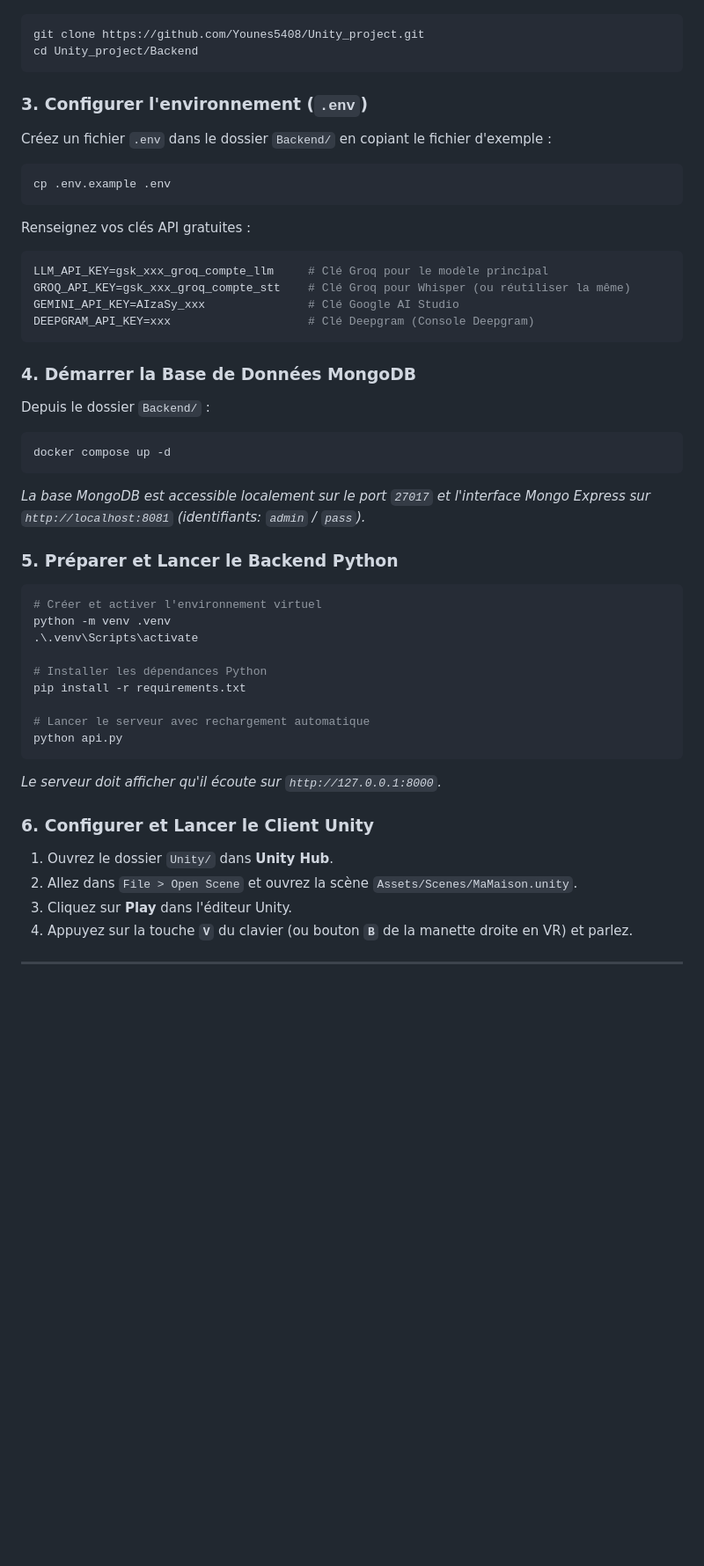
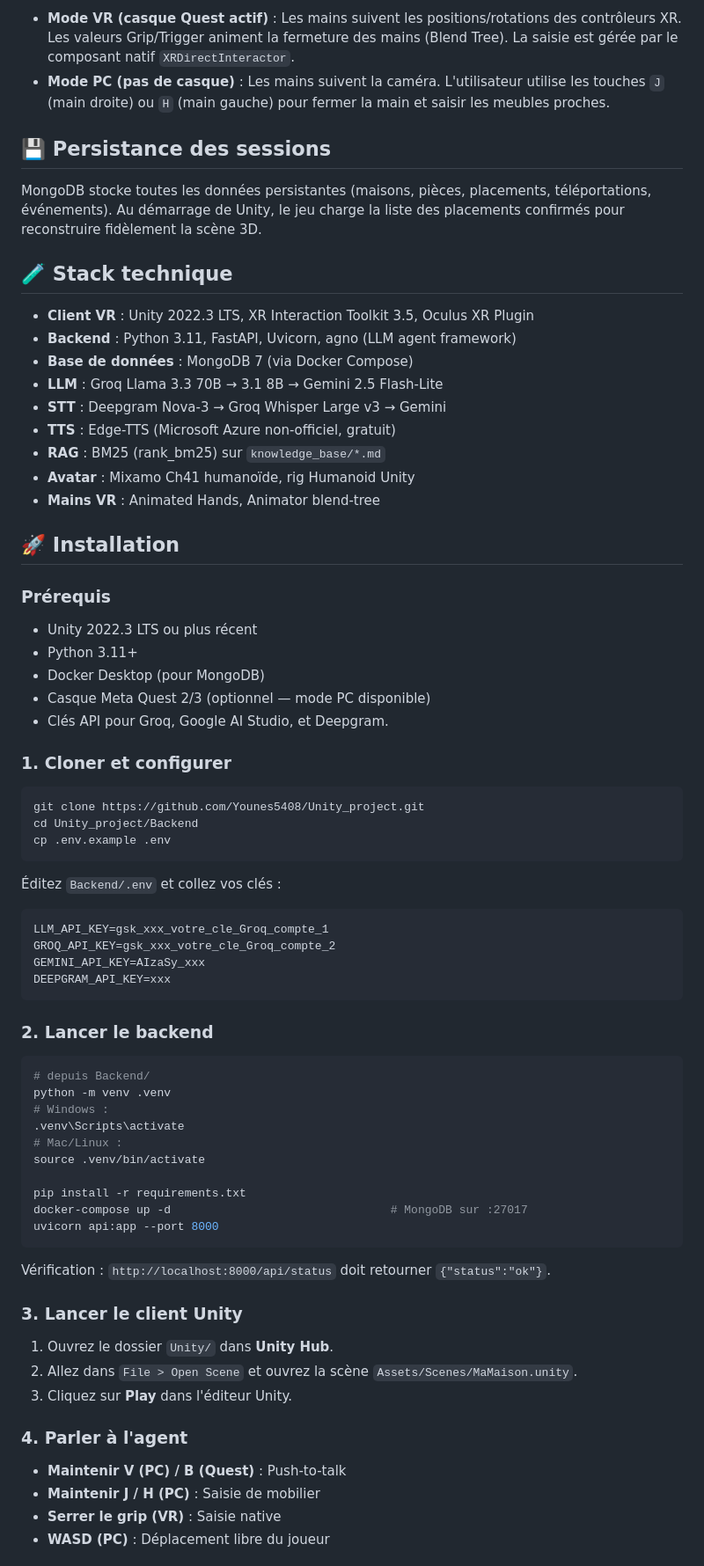
Before and after one commit to Younes5408/Unity_project, a Markdown page: README.md, the part around one of its changes. Shown at 88% size. GitHub-like rendering; blank space fills up the shorter version.

````diff
--- a/README.md
+++ b/README.md
@@ -206,47 +263,65 @@ string json = $"{{\n  \"x\": {finalPos.x.ToString("F3", System.Globalization.Cul
+* **Mode VR (casque Quest actif)** : Les mains suivent les positions/rotations des contrôleurs XR. Les valeurs Grip/Trigger animent la fermeture des mains (Blend Tree). La saisie est gérée par le composant natif `XRDirectInteractor`.
+* **Mode PC (pas de casque)** : Les mains suivent la caméra. L'utilisateur utilise les touches `J` (main droite) ou `H` (main gauche) pour fermer la main et saisir les meubles proches.
+
+## 💾 Persistance des sessions
+MongoDB stocke toutes les données persistantes (maisons, pièces, placements, téléportations, événements). Au démarrage de Unity, le jeu charge la liste des placements confirmés pour reconstruire fidèlement la scène 3D.
+
+## 🧪 Stack technique
+* **Client VR** : Unity 2022.3 LTS, XR Interaction Toolkit 3.5, Oculus XR Plugin
+* **Backend** : Python 3.11, FastAPI, Uvicorn, agno (LLM agent framework)
+* **Base de données** : MongoDB 7 (via Docker Compose)
+* **LLM** : Groq Llama 3.3 70B → 3.1 8B → Gemini 2.5 Flash-Lite
+* **STT** : Deepgram Nova-3 → Groq Whisper Large v3 → Gemini
+* **TTS** : Edge-TTS (Microsoft Azure non-officiel, gratuit)
+* **RAG** : BM25 (rank_bm25) sur `knowledge_base/*.md`
+* **Avatar** : Mixamo Ch41 humanoïde, rig Humanoid Unity
+* **Mains VR** : Animated Hands, Animator blend-tree
+
+## 🚀 Installation
+### Prérequis
+* Unity 2022.3 LTS ou plus récent
+* Python 3.11+
+* Docker Desktop (pour MongoDB)
+* Casque Meta Quest 2/3 (optionnel — mode PC disponible)
+* Clés API pour Groq, Google AI Studio, et Deepgram.
+
+### 1. Cloner et configurer
 ```bash
 git clone https://github.com/Younes5408/Unity_project.git
 cd Unity_project/Backend
+cp .env.example .env
+```
+Éditez `Backend/.env` et collez vos clés :
+```env
+LLM_API_KEY=gsk_xxx_votre_cle_Groq_compte_1
+GROQ_API_KEY=gsk_xxx_votre_cle_Groq_compte_2
+GEMINI_API_KEY=AIzaSy_xxx
+DEEPGRAM_API_KEY=xxx
 ```
 
-### 3. Configurer l'environnement (`.env`)
-Créez un fichier `.env` dans le dossier `Backend/` en copiant le fichier d'exemple :
+### 2. Lancer le backend
 ```bash
-cp .env.example .env
+# depuis Backend/
+python -m venv .venv
+# Windows :
+.venv\Scripts\activate
+# Mac/Linux :
+source .venv/bin/activate
+
+pip install -r requirements.txt
+docker-compose up -d                                # MongoDB sur :27017
+uvicorn api:app --port 8000
 ```
-Renseignez vos clés API gratuites :
-```env
-LLM_API_KEY=gsk_xxx_groq_compte_llm     # Clé Groq pour le modèle principal
-GROQ_API_KEY=gsk_xxx_groq_compte_stt    # Clé Groq pour Whisper (ou réutiliser la même)
-GEMINI_API_KEY=AIzaSy_xxx               # Clé Google AI Studio
-DEEPGRAM_API_KEY=xxx                    # Clé Deepgram (Console Deepgram)
-```
+Vérification : `http://localhost:8000/api/status` doit retourner `{"status":"ok"}`.
 
-### 4. Démarrer la Base de Données MongoDB
-Depuis le dossier `Backend/` :
-```bash
-docker compose up -d
-```
-*La base MongoDB est accessible localement sur le port `27017` et l'interface Mongo Express sur `http://localhost:8081` (identifiants: `admin` / `pass`).*
-
-### 5. Préparer et Lancer le Backend Python
-```bash
-# Créer et activer l'environnement virtuel
-python -m venv .venv
-.\.venv\Scripts\activate
-
-# Installer les dépendances Python
-pip install -r requirements.txt
-
-# Lancer le serveur avec rechargement automatique
-python api.py
-```
-*Le serveur doit afficher qu'il écoute sur `http://127.0.0.1:8000`.*
-
-### 6. Configurer et Lancer le Client Unity
+### 3. Lancer le client Unity
 1. Ouvrez le dossier `Unity/` dans **Unity Hub**.
 2. Allez dans `File > Open Scene` et ouvrez la scène `Assets/Scenes/MaMaison.unity`.
 3. Cliquez sur **Play** dans l'éditeur Unity.
-4. Appuyez sur la touche **`V`** du clavier (ou bouton **`B`** de la manette droite en VR) et parlez.
 
----
+### 4. Parler à l'agent
+* **Maintenir V (PC) / B (Quest)** : Push-to-talk
+* **Maintenir J / H (PC)** : Saisie de mobilier
+* **Serrer le grip (VR)** : Saisie native
+* **WASD (PC)** : Déplacement libre du joueur
 
````
Also changed, not shown: other parts of README.md (+213 -164 lines).
